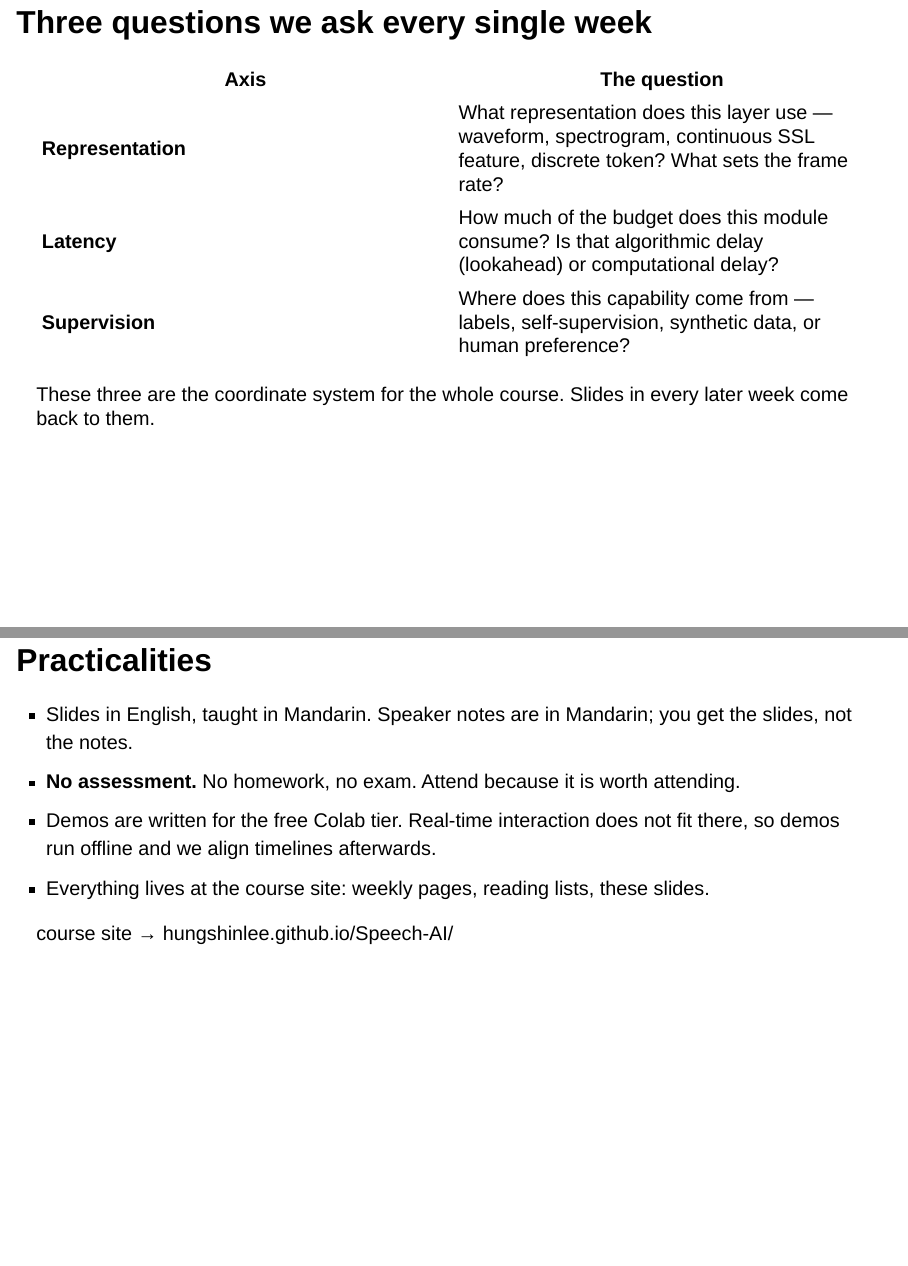
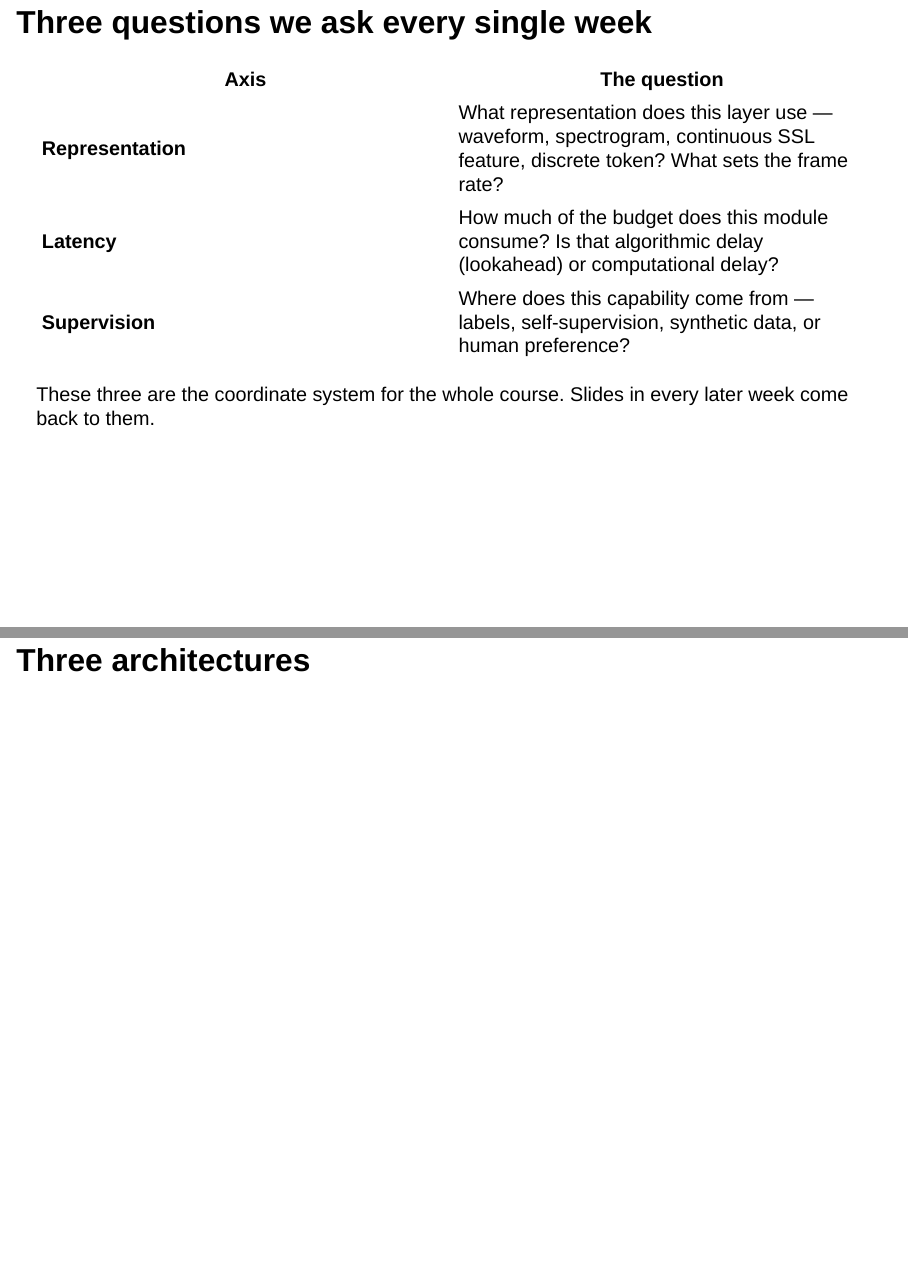
Before and after one commit to hungshinlee/Speech-AI, a Quarto document (slides/w01.qmd): pages 12 and 13 of 48 before the commit and pages 12 and 13 of 47 after it, joined at a grey line. Rendered offline with R 4.5, knitr and Pandoc in place of Quarto, with nearby package versions; drawn as Slidy slides in place of the format the file asks for.

Commit message:
W1 投影片移除過時的 Practicalities 一張（46 → 45 張）
Co-Authored-By: Claude Opus 5 <noreply@anthropic.com>
Claude-Session: https://claude.ai/code/session_01RfwbF3Ees1Xr8FRZLtCWcB

```diff
--- a/slides/w01.qmd
+++ b/slides/w01.qmd
@@ -144,17 +144,6 @@ These five are the hooks that the next thirteen weeks attach to.
 | **Supervision** | Where does this capability come from — labels, self-supervision, synthetic data, or human preference? |
 
 These three are the coordinate system for the whole course. Slides in every later week come back to them.
-
-## Practicalities
-
-- Slides in English, taught in Mandarin. Speaker notes are in Mandarin; you get the slides, not the notes.
-- **No assessment.** No homework, no exam. Attend because it is worth attending.
-- Demos are written for the free Colab tier. Real-time interaction does not fit there, so demos run offline and we align timelines afterwards.
-- Everything lives at the course site: weekly pages, reading lists, these slides.
-
-::: {.tag}
-course site → hungshinlee.github.io/Speech-AI/
-:::
 
 # Three architectures {.section-title}
 
```
